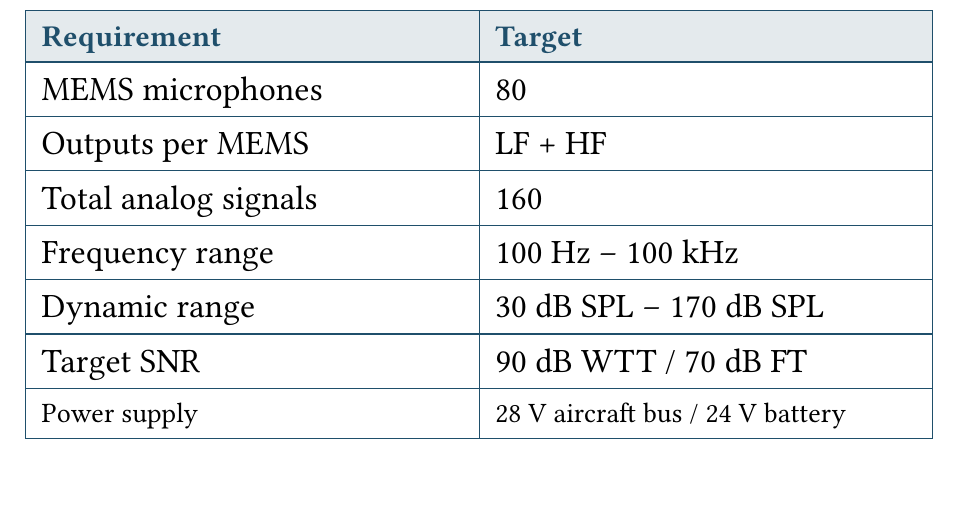
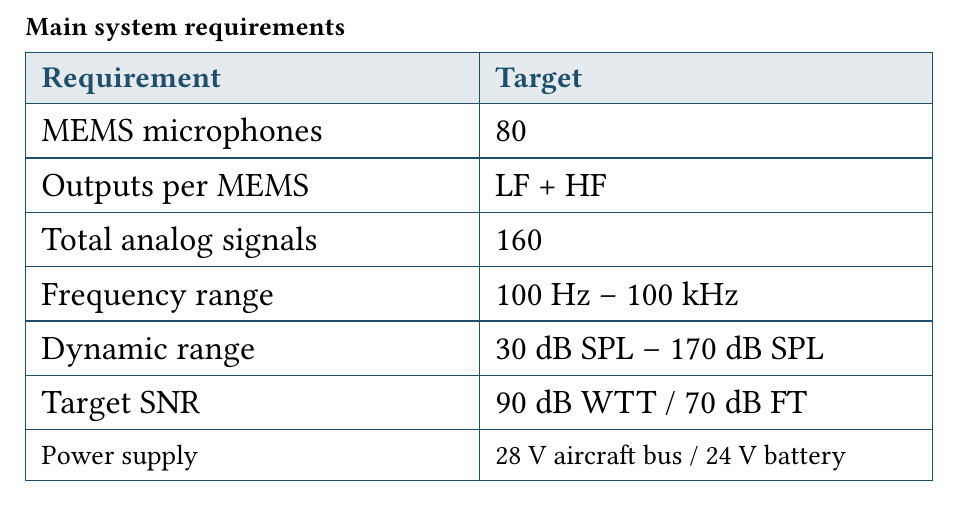
Before and after one commit to holaines/OPTO, a Typst document (challenge/Presentation/slides/1_mer/alt_02_requirements.typ): part of the page, cut at the place of the change. Compiled offline with Typst 0.15.

Commit message:
title on slide 2

```diff
--- a/challenge/Presentation/slides/1_mer/alt_02_requirements.typ
+++ b/challenge/Presentation/slides/1_mer/alt_02_requirements.typ
@@ -1,4 +1,6 @@
 #let theme_blue = rgb("#1f4f6b")
+
+== Main system requirements
 
 #table(
   columns: (1fr, 1fr),
```
